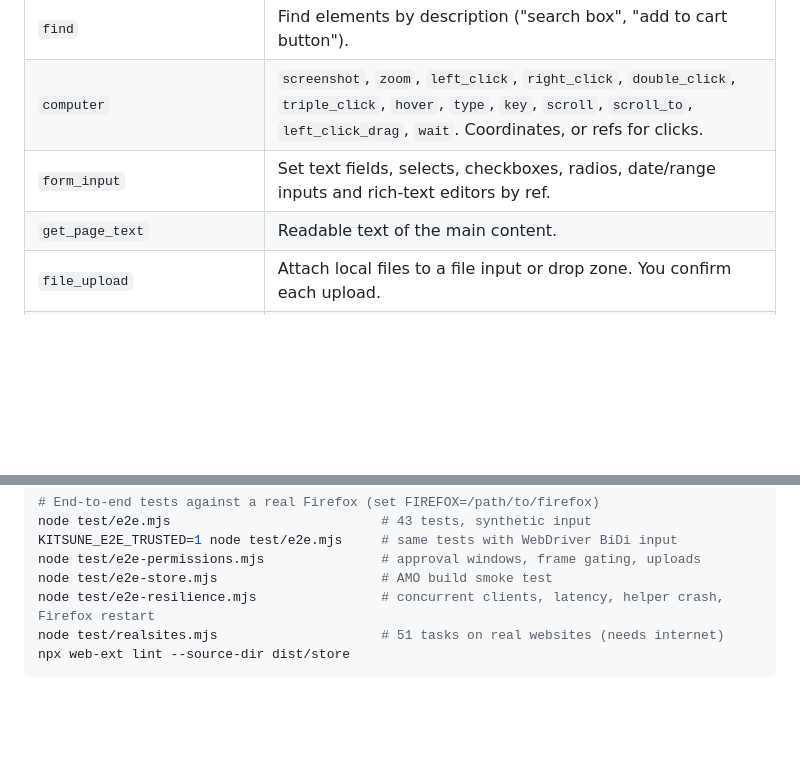
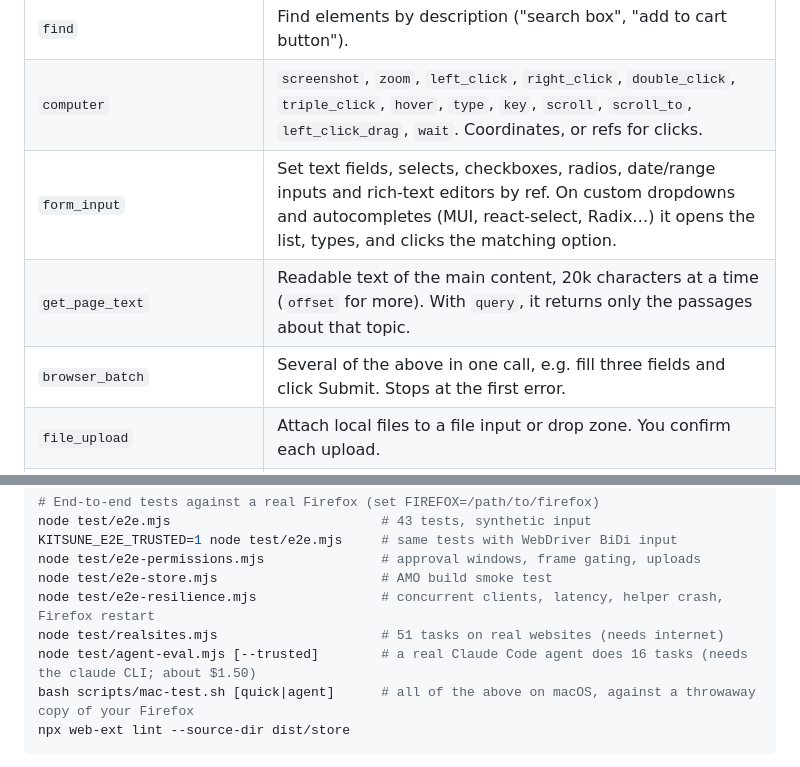
Before and after one commit to william-ricchiuti/FoxWright, a Markdown page: README.md, 2 parts joined by grey strips. Rendered like a GitHub page; blank space fills up the shorter version.

````diff
--- a/README.md
+++ b/README.md
@@ -107,8 +122,9 @@ The names and arguments match Claude in Chrome.
 | `read_page` | Accessibility outline with refs. Open popups and dialogs are listed first. Options: `filter: "interactive"`, `visible_only` (just what's on screen), `depth`, `ref_id` (a subtree, or the inside of an iframe), `max_chars`. |
 | `find` | Find elements by description ("search box", "add to cart button"). |
 | `computer` | `screenshot`, `zoom`, `left_click`, `right_click`, `double_click`, `triple_click`, `hover`, `type`, `key`, `scroll`, `scroll_to`, `left_click_drag`, `wait`. Coordinates, or refs for clicks. |
-| `form_input` | Set text fields, selects, checkboxes, radios, date/range inputs and rich-text editors by ref. |
-| `get_page_text` | Readable text of the main content. |
+| `form_input` | Set text fields, selects, checkboxes, radios, date/range inputs and rich-text editors by ref. On custom dropdowns and autocompletes (MUI, react-select, Radix…) it opens the list, types, and clicks the matching option. |
+| `get_page_text` | Readable text of the main content, 20k characters at a time (`offset` for more). With `query`, it returns only the passages about that topic. |
+| `browser_batch` | Several of the above in one call, e.g. fill three fields and click Submit. Stops at the first error. |
 | `file_upload` | Attach local files to a file input or drop zone. You confirm each upload. |
 | `handle_dialog` | Choose how the next JavaScript `confirm()`/`prompt()` is answered. Dialogs never block the page: by default alerts are dismissed and confirms/prompts are cancelled, and the tool result reports what the page asked. |
 | `read_console_messages` / `read_network_requests` | Console output and HTTP requests of an agent tab. |
@@ -152,6 +168,8 @@ node test/e2e-permissions.mjs               # approval windows, frame gating, up
 node test/e2e-store.mjs                     # AMO build smoke test
 node test/e2e-resilience.mjs                # concurrent clients, latency, helper crash, Firefox restart
 node test/realsites.mjs                     # 51 tasks on real websites (needs internet)
+node test/agent-eval.mjs [--trusted]        # a real Claude Code agent does 16 tasks (needs the claude CLI; about $1.50)
+bash scripts/mac-test.sh [quick|agent]      # all of the above on macOS, against a throwaway copy of your Firefox
 npx web-ext lint --source-dir dist/store
 ```
 
````
Also changed, not shown: other parts of README.md (+15 -0 lines), CHANGELOG.md (+18 -0 lines), docs/RELEASE.md (added, +78 -0 lines), docs/TESTING.md (+24 -0 lines), docs/agent-eval-synthetic.md (added, +42 -0 lines), docs/agent-eval-trusted.md (added, +42 -0 lines), docs/demo.gif (added), 12 other files.
